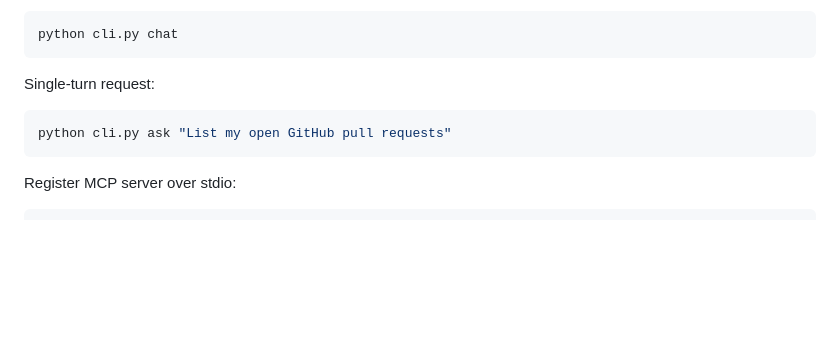
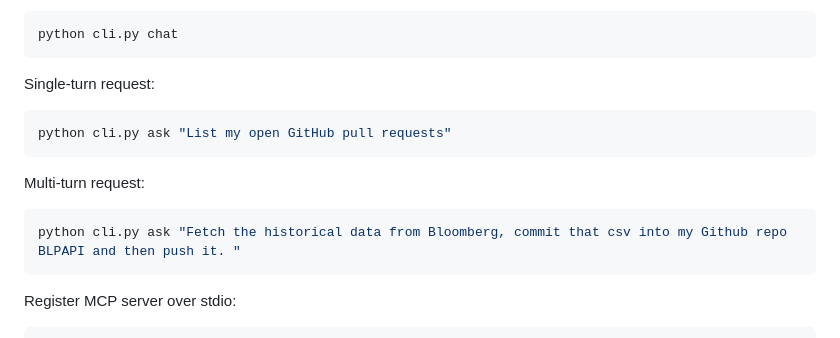
Before and after one commit to iamAmiK/VOTR-Orchestrator, a Markdown page: README.md, the part around the change. Drawn GitHub-style; blank space fills up the shorter version.

Commit message:
Updated for multi-turn hopping

````diff
--- a/README.md
+++ b/README.md
@@ -97,6 +97,12 @@ Single-turn request:
 python cli.py ask "List my open GitHub pull requests"
 ```
 
+Multi-turn request:
+
+```bash
+python cli.py ask "Fetch the historical data from Bloomberg, commit that csv into my Github repo BLPAPI and then push it. "
+```
+
 Register MCP server over stdio:
 
 ```bash
````
